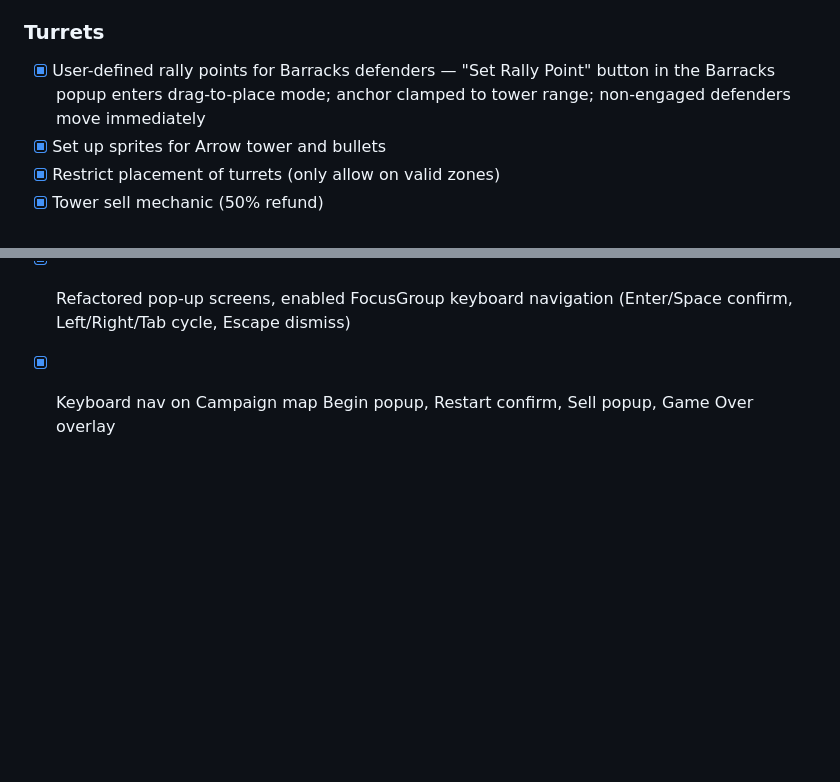
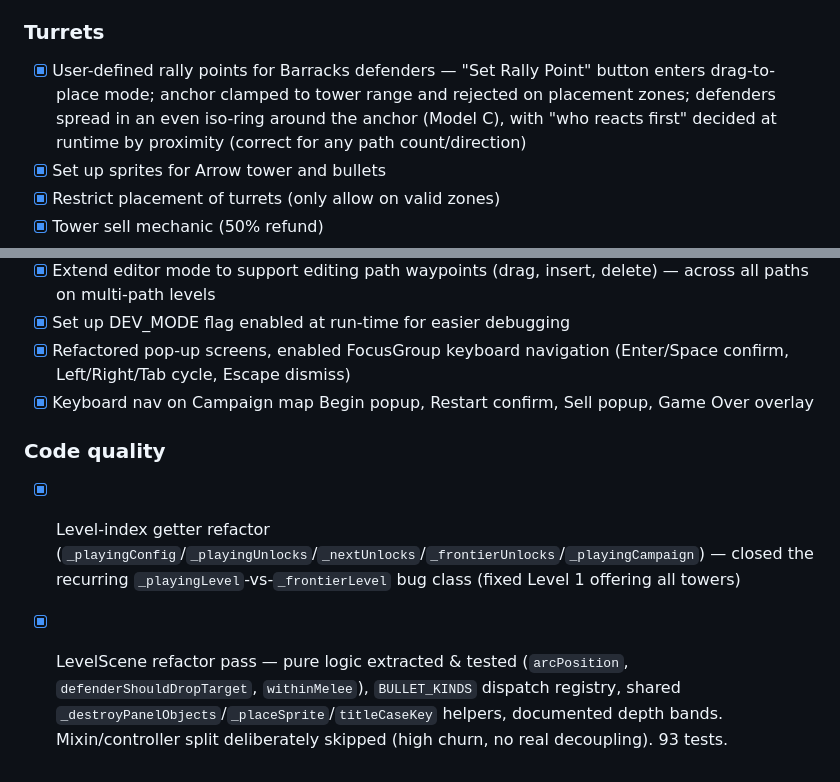
Before and after one commit to jkfliu/tower-defense-kingdom-2.5d, a Markdown page: TODO.md, 2 parts joined by grey strips. GitHub-like rendering; blank space fills up the shorter version.

Commit message:
Update TODO: rally points + refactor pass complete
Co-Authored-By: Claude Opus 4.8 <noreply@anthropic.com>

```diff
--- a/TODO.md
+++ b/TODO.md
@@ -37,7 +37,7 @@
 - [x] Multi-path support — `paths[]` data model; Easy uses path 0, Medium spreads spawns across all paths; per-enemy assigned path; editor edits every path and exports all paths
 
 ### Turrets
-- [x] User-defined rally points for Barracks defenders — "Set Rally Point" button in the Barracks popup enters drag-to-place mode; anchor clamped to tower range; non-engaged defenders move immediately
+- [x] User-defined rally points for Barracks defenders — "Set Rally Point" button enters drag-to-place mode; anchor clamped to tower range and rejected on placement zones; defenders spread in an even iso-ring around the anchor (Model C), with "who reacts first" decided at runtime by proximity (correct for any path count/direction)
 - [x] Set up sprites for Arrow tower and bullets
 - [x] Restrict placement of turrets (only allow on valid zones)
 - [x] Tower sell mechanic (50% refund)
@@ -61,3 +61,7 @@
 - [x] Set up DEV_MODE flag enabled at run-time for easier debugging
 - [x] Refactored pop-up screens, enabled FocusGroup keyboard navigation (Enter/Space confirm, Left/Right/Tab cycle, Escape dismiss)
 - [x] Keyboard nav on Campaign map Begin popup, Restart confirm, Sell popup, Game Over overlay
+
+### Code quality
+- [x] Level-index getter refactor (`_playingConfig`/`_playingUnlocks`/`_nextUnlocks`/`_frontierUnlocks`/`_playingCampaign`) — closed the recurring `_playingLevel`-vs-`_frontierLevel` bug class (fixed Level 1 offering all towers)
+- [x] LevelScene refactor pass — pure logic extracted & tested (`arcPosition`, `defenderShouldDropTarget`, `withinMelee`), `BULLET_KINDS` dispatch registry, shared `_destroyPanelObjects`/`_placeSprite`/`titleCaseKey` helpers, documented depth bands. Mixin/controller split deliberately skipped (high churn, no real decoupling). 93 tests.
```
